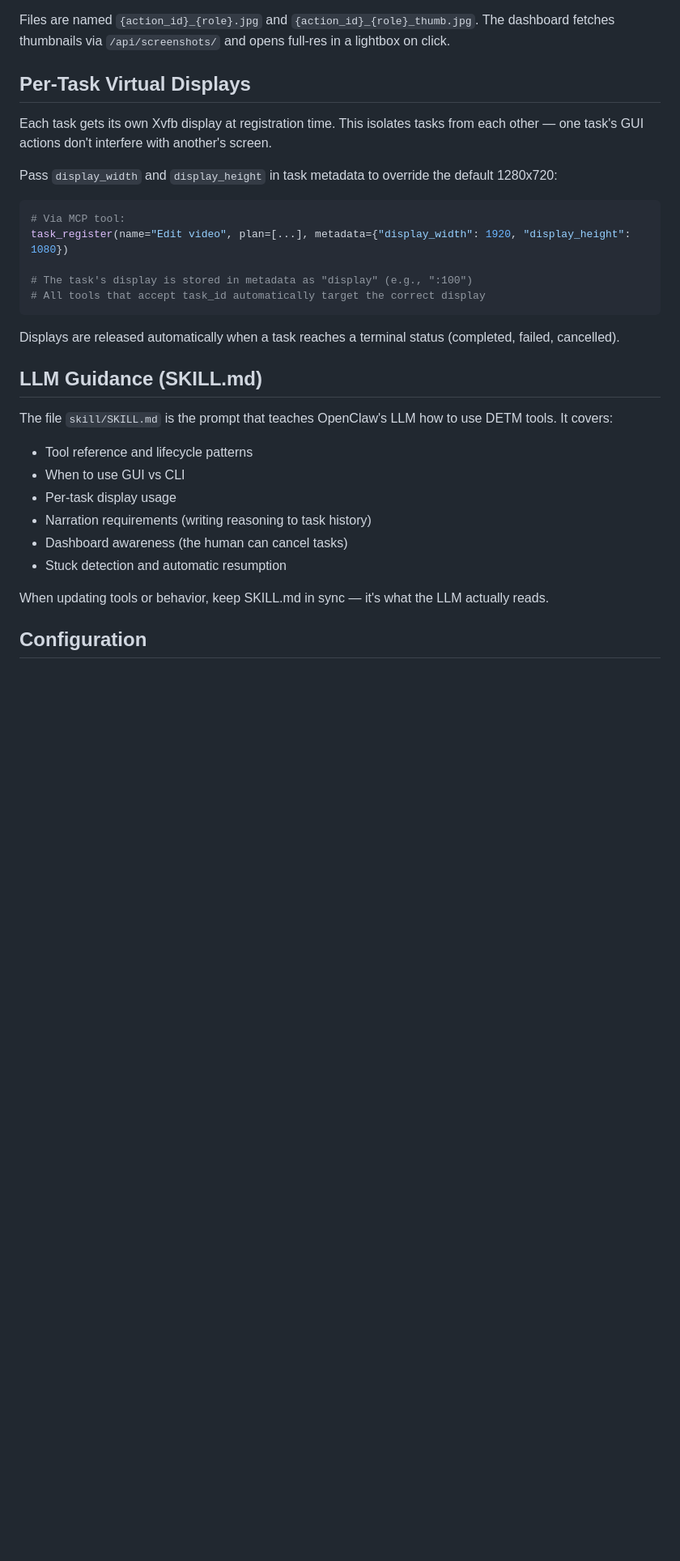
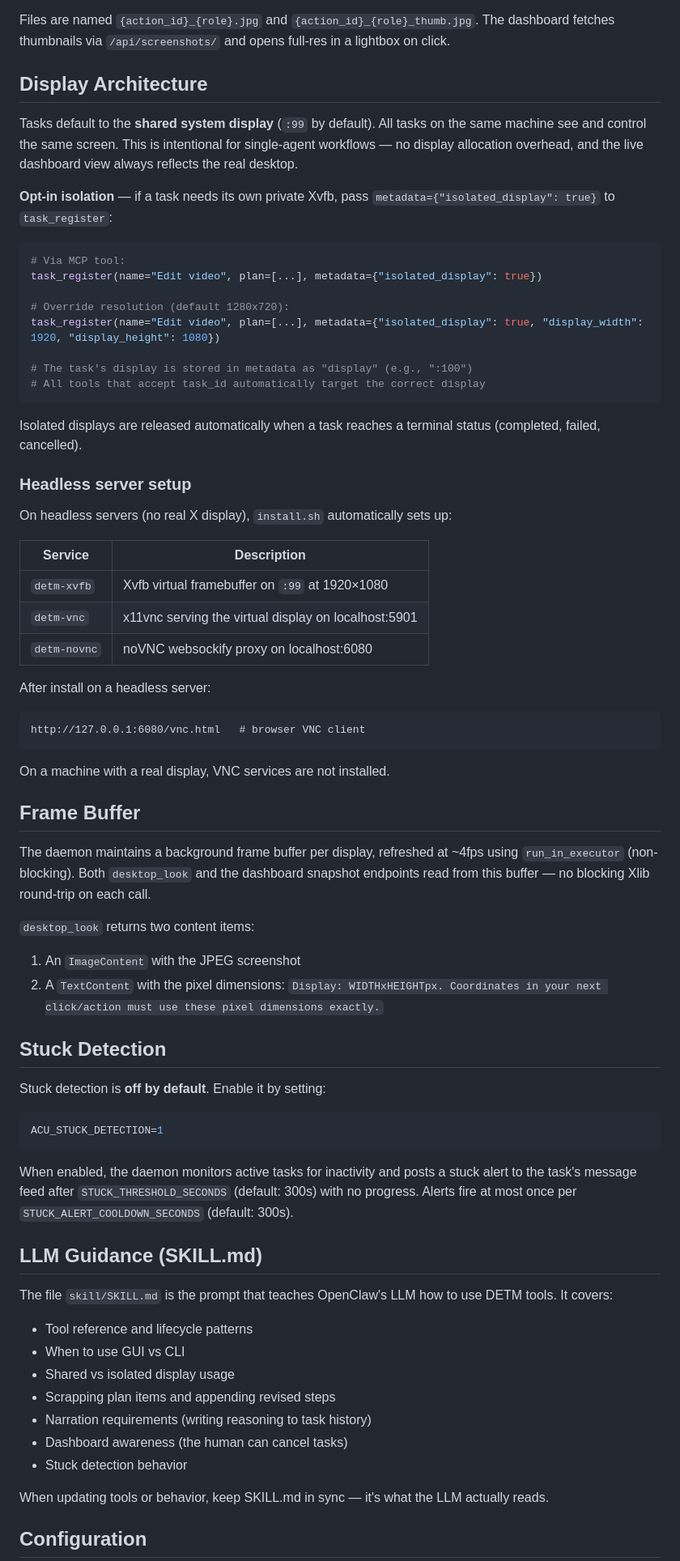
Before and after one commit to alxdofficial/openclaw-memoriesai, a Markdown page: README.md, the part around one of its changes. Shown at 81% size. Drawn GitHub-style; blank space fills up the shorter version.

````diff
--- a/README.md
+++ b/README.md
@@ -234,31 +250,70 @@ Action screenshots (GUI before/after, wait before/after) are saved to:
 
 Files are named `{action_id}_{role}.jpg` and `{action_id}_{role}_thumb.jpg`. The dashboard fetches thumbnails via `/api/screenshots/` and opens full-res in a lightbox on click.
 
-## Per-Task Virtual Displays
+## Display Architecture
 
-Each task gets its own Xvfb display at registration time. This isolates tasks from each other — one task's GUI actions don't interfere with another's screen.
+Tasks default to the **shared system display** (`:99` by default). All tasks on the same machine see and control the same screen. This is intentional for single-agent workflows — no display allocation overhead, and the live dashboard view always reflects the real desktop.
 
-Pass `display_width` and `display_height` in task metadata to override the default 1280x720:
+**Opt-in isolation** — if a task needs its own private Xvfb, pass `metadata={"isolated_display": true}` to `task_register`:
 
 ```bash
 # Via MCP tool:
-task_register(name="Edit video", plan=[...], metadata={"display_width": 1920, "display_height": 1080})
+task_register(name="Edit video", plan=[...], metadata={"isolated_display": true})
+
+# Override resolution (default 1280x720):
+task_register(name="Edit video", plan=[...], metadata={"isolated_display": true, "display_width": 1920, "display_height": 1080})
 
 # The task's display is stored in metadata as "display" (e.g., ":100")
 # All tools that accept task_id automatically target the correct display
 ```
 
-Displays are released automatically when a task reaches a terminal status (completed, failed, cancelled).
+Isolated displays are released automatically when a task reaches a terminal status (completed, failed, cancelled).
+
+### Headless server setup
+
+On headless servers (no real X display), `install.sh` automatically sets up:
+
+| Service | Description |
+|---------|-------------|
+| `detm-xvfb` | Xvfb virtual framebuffer on `:99` at 1920×1080 |
+| `detm-vnc` | x11vnc serving the virtual display on localhost:5901 |
+| `detm-novnc` | noVNC websockify proxy on localhost:6080 |
+
+After install on a headless server:
+```
+http://127.0.0.1:6080/vnc.html   # browser VNC client
+```
+
+On a machine with a real display, VNC services are not installed.
+
+## Frame Buffer
+
+The daemon maintains a background frame buffer per display, refreshed at ~4fps using `run_in_executor` (non-blocking). Both `desktop_look` and the dashboard snapshot endpoints read from this buffer — no blocking Xlib round-trip on each call.
+
+`desktop_look` returns two content items:
+1. An `ImageContent` with the JPEG screenshot
+2. A `TextContent` with the pixel dimensions: `Display: WIDTHxHEIGHTpx. Coordinates in your next click/action must use these pixel dimensions exactly.`
+
+## Stuck Detection
+
+Stuck detection is **off by default**. Enable it by setting:
+
+```bash
+ACU_STUCK_DETECTION=1
+```
+
+When enabled, the daemon monitors active tasks for inactivity and posts a stuck alert to the task's message feed after `STUCK_THRESHOLD_SECONDS` (default: 300s) with no progress. Alerts fire at most once per `STUCK_ALERT_COOLDOWN_SECONDS` (default: 300s).
 
 ## LLM Guidance (SKILL.md)
 
 The file `skill/SKILL.md` is the prompt that teaches OpenClaw's LLM how to use DETM tools. It covers:
 - Tool reference and lifecycle patterns
 - When to use GUI vs CLI
-- Per-task display usage
+- Shared vs isolated display usage
+- Scrapping plan items and appending revised steps
 - Narration requirements (writing reasoning to task history)
 - Dashboard awareness (the human can cancel tasks)
-- Stuck detection and automatic resumption
+- Stuck detection behavior
 
 When updating tools or behavior, keep SKILL.md in sync — it's what the LLM actually reads.
 
````
Also changed, not shown: other parts of README.md (+48 -25 lines).
